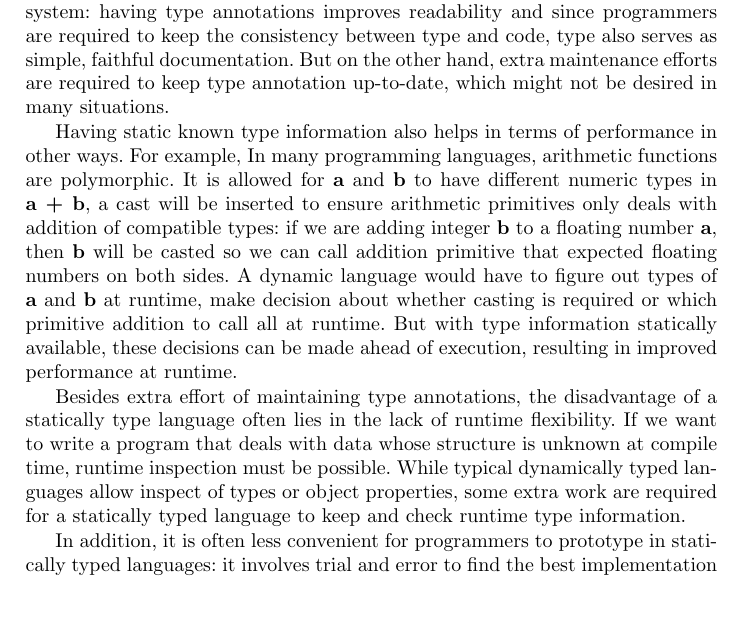
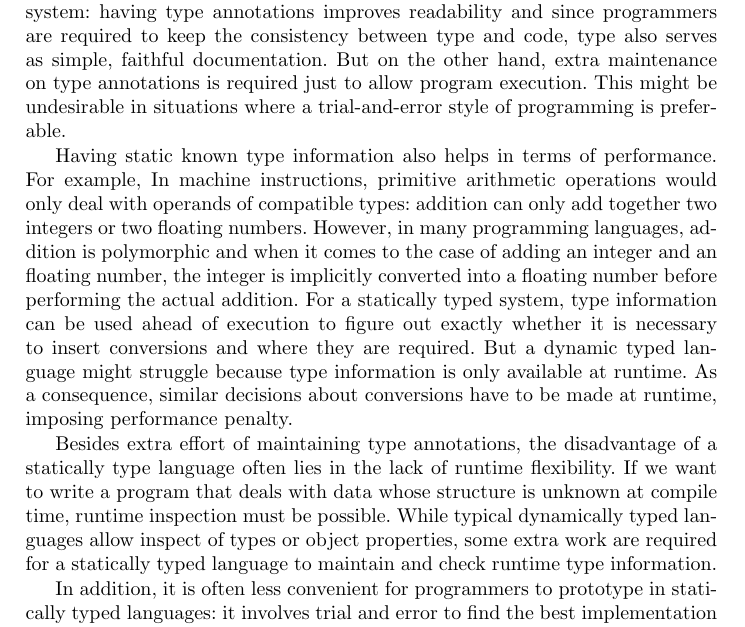
Before and after one commit to Javran/adding-gradual-types, a LaTeX thesis (thesis/mainthesis.tex, which reads thesis/Chapter1.tex): part of page 4 of 30, cut so that both start at the same text, the shorter picture padded with empty space. Compiled offline with pdfLaTeX.

Commit message:
rv: wording

```diff
--- a/thesis/Chapter1.tex
+++ b/thesis/Chapter1.tex
@@ -77,18 +77,27 @@ means of type inference, which is a technique that infers types using
 available type information. This is both an advantage and a disadvantage
 of a static type system: having type annotations improves readability
 and since programmers are required to keep the consistency between type and code,
-type also serves as simple, faithful documentation. But on the other hand,
-extra maintenance efforts are required to keep type annotation up-to-date,
-which might not be desired in many situations.
+type also serves as simple, faithful documentation.
+But on the other hand, extra maintenance on type annotations
+is required just to allow program execution. This might
+be undesirable in situations where a trial-and-error style of programming
+is preferable.
 
-% TODO: what situation?
-
-Having static known type information also helps in terms of performance in other ways.
-For example, In many programming languages, arithmetic functions are polymorphic.
-It is allowed for \textbf{a} and \textbf{b} to have different numeric types in \textbf{a + b}, a cast will be inserted to ensure arithmetic primitives only deals with addition of compatible types: if we are adding integer \textbf{b} to a floating number \textbf{a}, then \textbf{b} will be casted so we can call addition primitive that expected floating numbers on both sides.
-A dynamic language would have to figure out types of \textbf{a} and \textbf{b} at runtime, make decision about whether casting is required or which primitive addition to call all at runtime. But with type information statically available,
-these decisions can be made ahead of execution,
-resulting in improved performance at runtime.
+Having static known type information also helps in terms of performance.
+For example, In machine instructions, primitive arithmetic operations
+would only deal with operands of compatible types: addition can only add together
+two integers or two floating numbers.
+However, in many programming languages,
+addition is polymorphic and when it comes to the case of adding an integer
+and an floating number, the integer is implicitly converted into a floating number before
+performing the actual addition.
+For a statically typed system, type information can be used ahead of execution
+to figure out exactly whether it is necessary to insert conversions
+and where they are required.
+But a dynamic typed language might struggle because type information
+is only available at runtime.
+As a consequence, similar decisions about conversions have to be made at runtime,
+imposing performance penalty.
 
 Besides extra effort of maintaining type annotations,
 the disadvantage of a statically type language often lies in the lack of runtime flexibility.
@@ -96,7 +105,7 @@ If we want to write a program that deals with data whose structure is
 unknown at compile time, runtime inspection must be possible.
 While typical dynamically typed languages allow inspect of types or object properties,
 some extra work are required for a statically typed language
-to keep and check runtime type information.
+to maintain and check runtime type information.
 
 In addition, it is often less convenient for programmers to prototype
 in statically typed languages: it involves trial and error to find the best implementation
```
